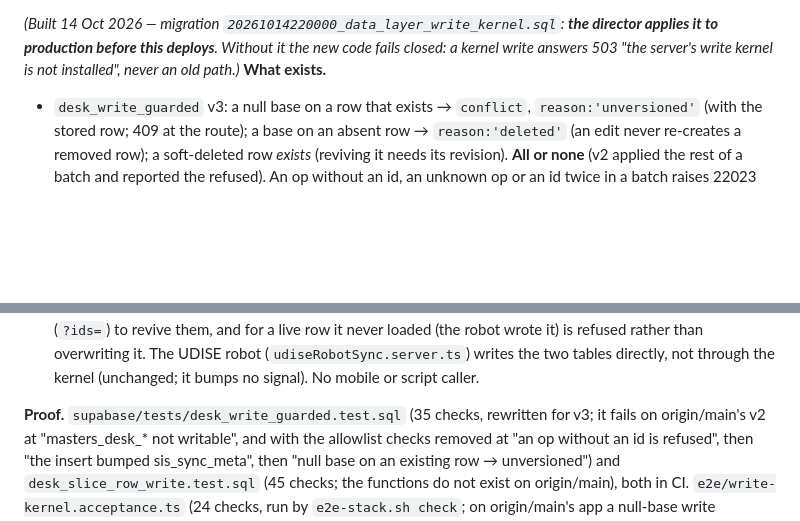
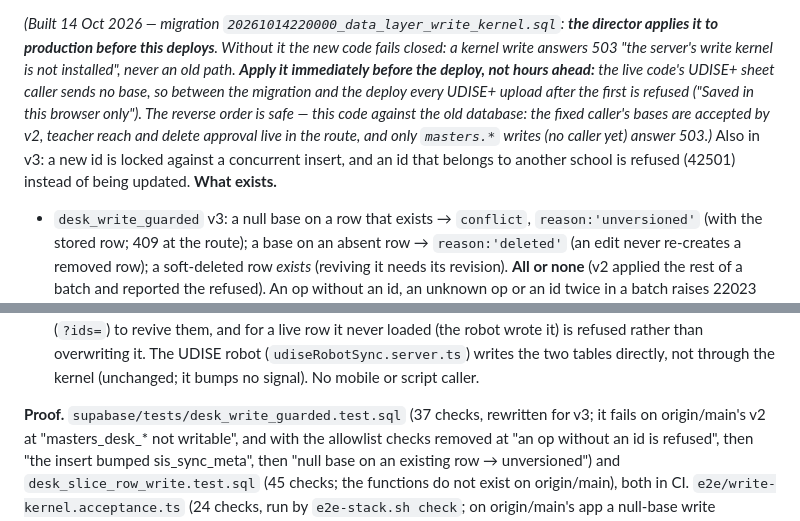
Before and after one commit to bhbinternationalschool/bhb-cbse-schools, a Markdown page: docs/data-layer-rebuild/COMMAND.md, 2 parts joined by grey strips. Drawn GitHub-style; blank space fills up the shorter version.

Commit message:
data-layer 1.5: COMMAND.md — deploy order, final check counts
Co-Authored-By: Claude Opus 5.5 <noreply@anthropic.com>

```diff
--- a/docs/data-layer-rebuild/COMMAND.md
+++ b/docs/data-layer-rebuild/COMMAND.md
@@ -575,7 +575,14 @@ editVia('editor')` passes (the old Masters editor's `masters_write_slices` alrea
 
 *(Built 14 Oct 2026 — migration `20261014220000_data_layer_write_kernel.sql`: **the director
 applies it to production before this deploys**. Without it the new code fails closed: a kernel
-write answers 503 "the server's write kernel is not installed", never an old path.)*
+write answers 503 "the server's write kernel is not installed", never an old path. **Apply it
+immediately before the deploy, not hours ahead:** the live code's UDISE+ sheet caller sends no
+base, so between the migration and the deploy every UDISE+ upload after the first is refused
+("Saved in this browser only"). The reverse order is safe — this code against the old database:
+the fixed caller's bases are accepted by v2, teacher reach and delete approval live in the route,
+and only `masters.*` writes (no caller yet) answer 503.)*
+Also in v3: a new id is locked against a concurrent insert, and an id that belongs to another
+school is refused (42501) instead of being updated.
 **What exists.**
 - `desk_write_guarded` v3: a null base on a row that exists → `conflict`, `reason:'unversioned'`
   (with the stored row; 409 at the route); a base on an absent row → `reason:'deleted'` (an edit
@@ -636,7 +643,7 @@ write answers 503 "the server's write kernel is not installed", never an old pat
   tables directly, not through the kernel (unchanged; it bumps no signal). No mobile or script
   caller.
 
-**Proof.** `supabase/tests/desk_write_guarded.test.sql` (35 checks, rewritten for v3; it fails
+**Proof.** `supabase/tests/desk_write_guarded.test.sql` (37 checks, rewritten for v3; it fails
 on origin/main's v2 at "masters_desk_* not writable", and with the allowlist checks removed at
 "an op without an id is refused", then "the insert bumped sis_sync_meta", then "null base on an
 existing row → unversioned") and `desk_slice_row_write.test.sql` (45 checks; the functions do not
```
